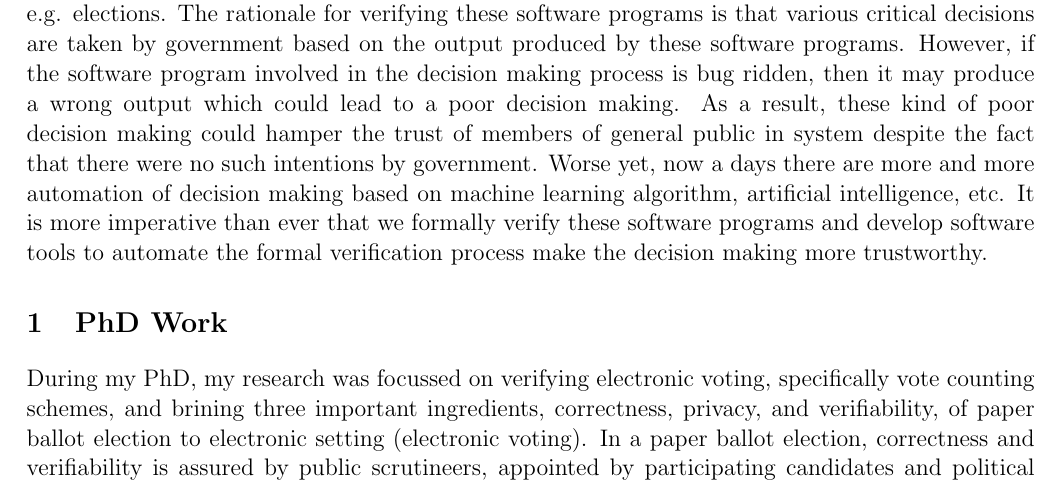
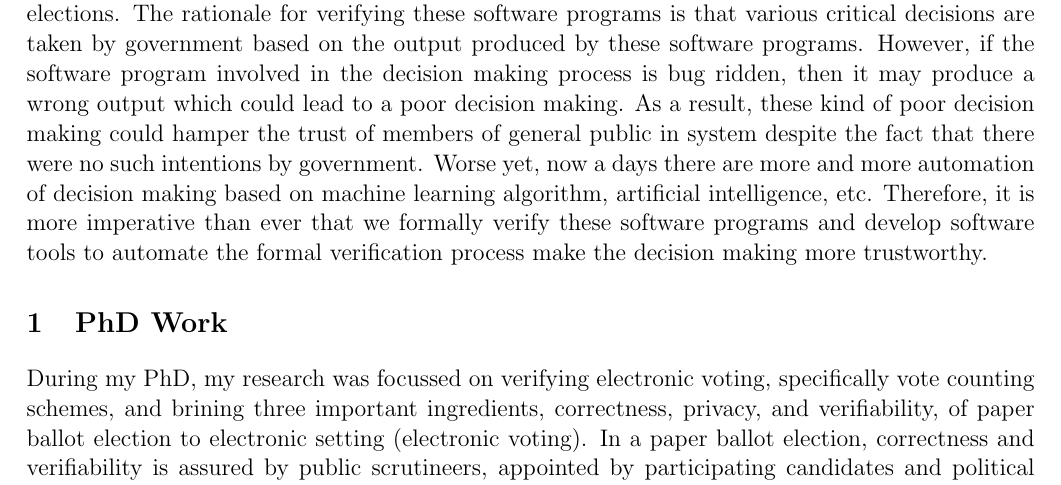
Before and after one commit to mukeshtiwari/CV, a LaTeX document (research-statement/mukesh-tiwari-research-statement.tex): part of page 1 of 4, cut so that both start at the same text. Compiled offline with pdfLaTeX.

Commit message:
minor signpost

```diff
--- a/research-statement/mukesh-tiwari-research-statement.tex
+++ b/research-statement/mukesh-tiwari-research-statement.tex
@@ -24,7 +24,7 @@ output which could lead to a poor decision making. As a result, these kind of po
 decision making could hamper the trust of  members of
 general public in system despite the fact that there were no such intentions by government.
 Worse yet, now a days there are more and more automation of decision making based on machine learning algorithm,
-artificial intelligence, etc.  It is more imperative than ever  that  we formally verify these software programs and
+artificial intelligence, etc.  Therefore, it is more imperative than ever  that  we formally verify these software programs and
 develop software tools to automate the formal verification process make the decision making more trustworthy.
 
 
```
Also changed, not shown: research-statement/mukesh-tiwari-research-statement.pdf.
